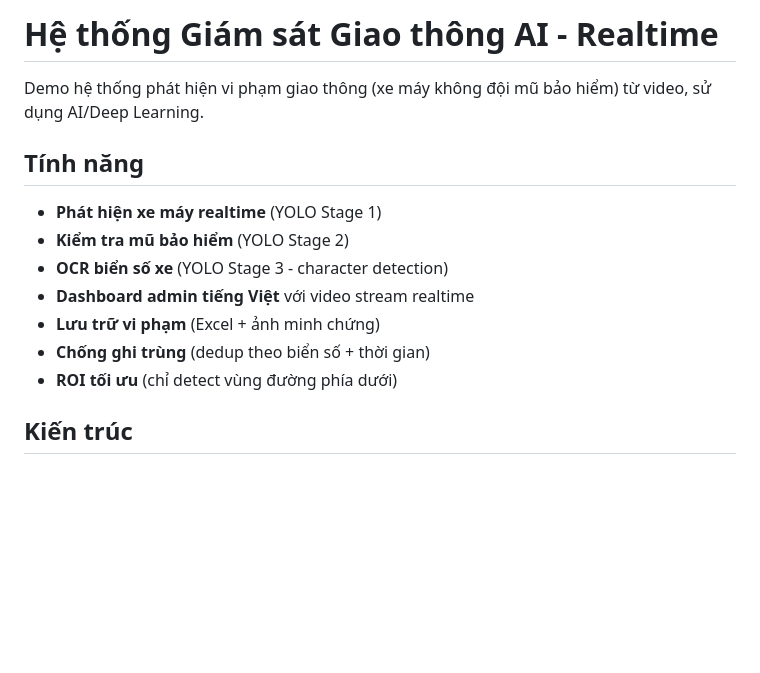
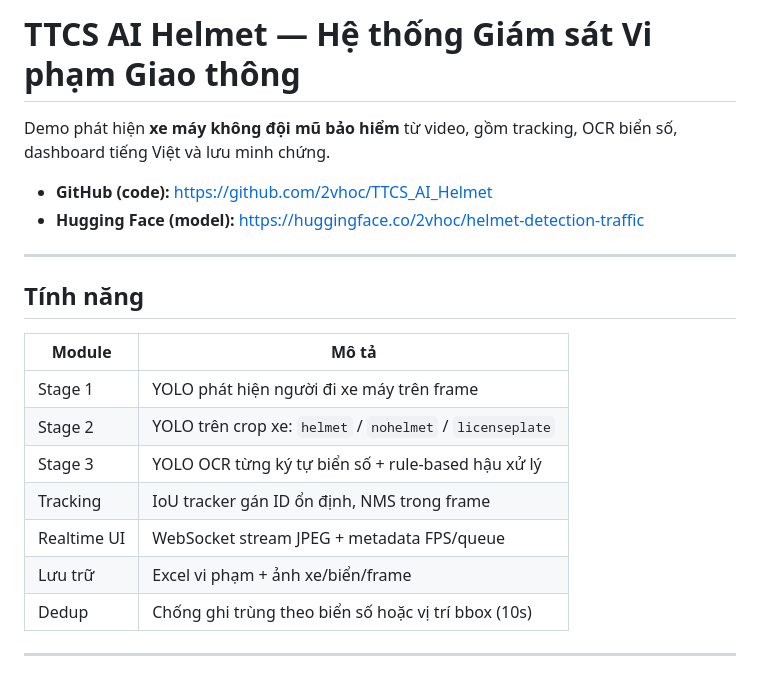
Before and after one commit to chilk1307/TTCS_AI_Helmet, a Markdown page: README.md, the part around one of its changes. Rendered like a GitHub page; blank space fills up the shorter version.

```diff
--- a/README.md
+++ b/README.md
@@ -1,16 +1,23 @@
-# Hệ thống Giám sát Giao thông AI - Realtime
+# TTCS AI Helmet — Hệ thống Giám sát Vi phạm Giao thông
 
-Demo hệ thống phát hiện vi phạm giao thông (xe máy không đội mũ bảo hiểm) từ video, sử dụng AI/Deep Learning.
+Demo phát hiện **xe máy không đội mũ bảo hiểm** từ video, gồm tracking, OCR biển số, dashboard tiếng Việt và lưu minh chứng.
+
+- **GitHub (code):** https://github.com/2vhoc/TTCS_AI_Helmet
+- **Hugging Face (model):** https://huggingface.co/2vhoc/helmet-detection-traffic
+
+---
 
 ## Tính năng
 
-- **Phát hiện xe máy realtime** (YOLO Stage 1)
-- **Kiểm tra mũ bảo hiểm** (YOLO Stage 2)
-- **OCR biển số xe** (YOLO Stage 3 - character detection)
-- **Dashboard admin tiếng Việt** với video stream realtime
-- **Lưu trữ vi phạm** (Excel + ảnh minh chứng)
-- **Chống ghi trùng** (dedup theo biển số + thời gian)
-- **ROI tối ưu** (chỉ detect vùng đường phía dưới)
+| Module | Mô tả |
+|--------|--------|
+| Stage 1 | YOLO phát hiện người đi xe máy trên frame |
+| Stage 2 | YOLO trên crop xe: `helmet` / `nohelmet` / `licenseplate` |
+| Stage 3 | YOLO OCR từng ký tự biển số + rule-based hậu xử lý |
+| Tracking | IoU tracker gán ID ổn định, NMS trong frame |
+| Realtime UI | WebSocket stream JPEG + metadata FPS/queue |
+| Lưu trữ | Excel vi phạm + ảnh xe/biển/frame |
+| Dedup | Chống ghi trùng theo biển số hoặc vị trí bbox (10s) |
 
-## Kiến trúc
+---
 
```
Also changed, not shown: other parts of README.md (+117 -80 lines).
